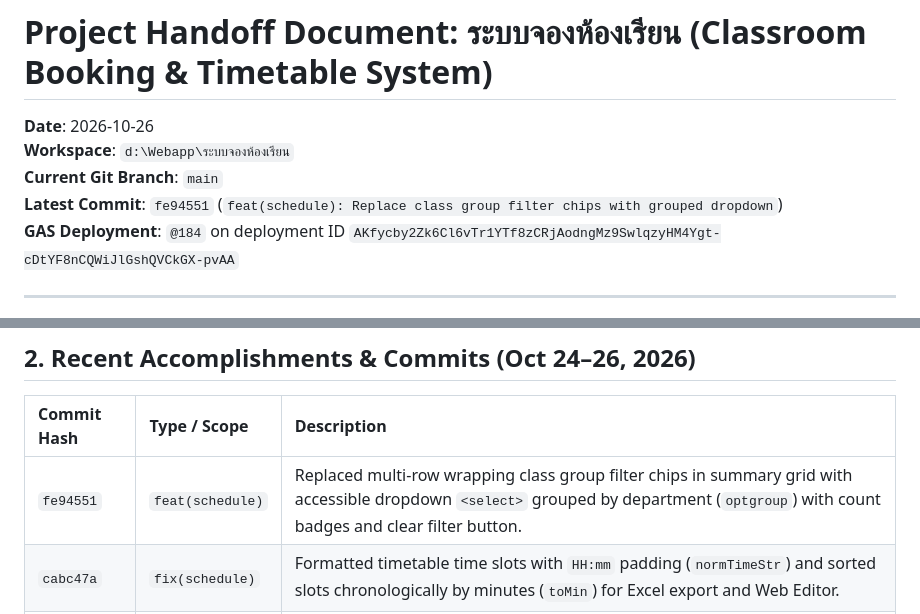
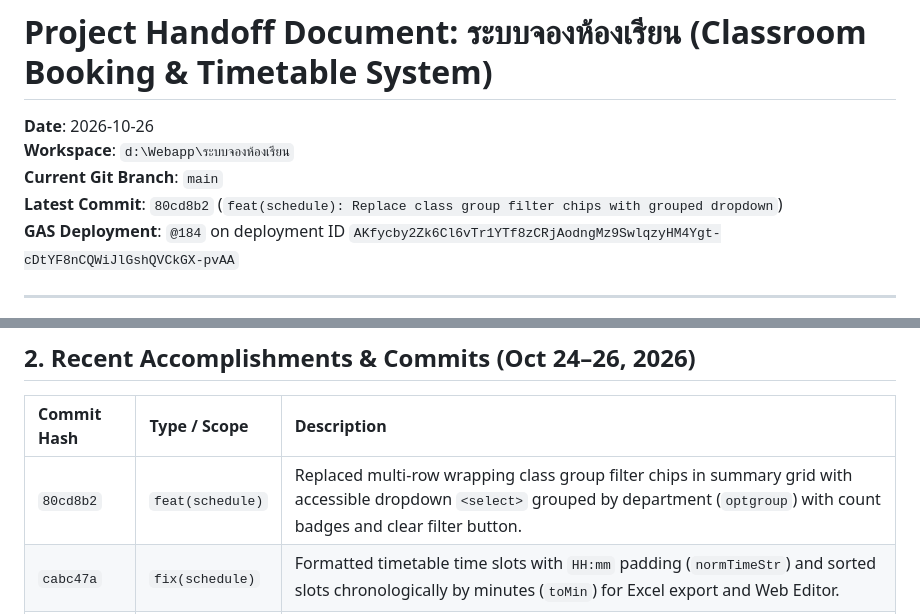
Before and after one commit to chookaittom-gif/Room-Booking, a Markdown page: HANDOFF.md, 2 parts joined by grey strips. Drawn GitHub-style.

Commit message:
docs: update HANDOFF.md with latest commit hash

```diff
--- a/HANDOFF.md
+++ b/HANDOFF.md
@@ -3,7 +3,7 @@
 **Date**: 2026-10-26
 **Workspace**: `d:\Webapp\ระบบจองห้องเรียน`
 **Current Git Branch**: `main`
-**Latest Commit**: `fe94551` (`feat(schedule): Replace class group filter chips with grouped dropdown`)
+**Latest Commit**: `80cd8b2` (`feat(schedule): Replace class group filter chips with grouped dropdown`)
 **GAS Deployment**: `@184` on deployment ID `AKfycby2Zk6Cl6vTr1YTf8zCRjAodngMz9SwlqzyHM4Ygt-cDtYF8nCQWiJlGshQVCkGX-pvAA`
 
 ---
@@ -20,7 +20,7 @@ This project is a web-based **Classroom Booking and Timetable Management System*
 
 | Commit Hash | Type / Scope | Description |
 | :--- | :--- | :--- |
-| `fe94551` | `feat(schedule)` | Replaced multi-row wrapping class group filter chips in summary grid with accessible dropdown `<select>` grouped by department (`optgroup`) with count badges and clear filter button. |
+| `80cd8b2` | `feat(schedule)` | Replaced multi-row wrapping class group filter chips in summary grid with accessible dropdown `<select>` grouped by department (`optgroup`) with count badges and clear filter button. |
 | `cabc47a` | `fix(schedule)` | Formatted timetable time slots with `HH:mm` padding (`normTimeStr`) and sorted slots chronologically by minutes (`toMin`) for Excel export and Web Editor. |
 | `ec46608` | `feat(schedule)` | Added classGroup (สาขา×ชั้นปี) in ClassSchedule col 9, import wizard, and group-based timetable Excel export. |
 | `b79cbad` | `chore(ignore)` | Added `.playwright-cli` to `.gitignore`. |
```
